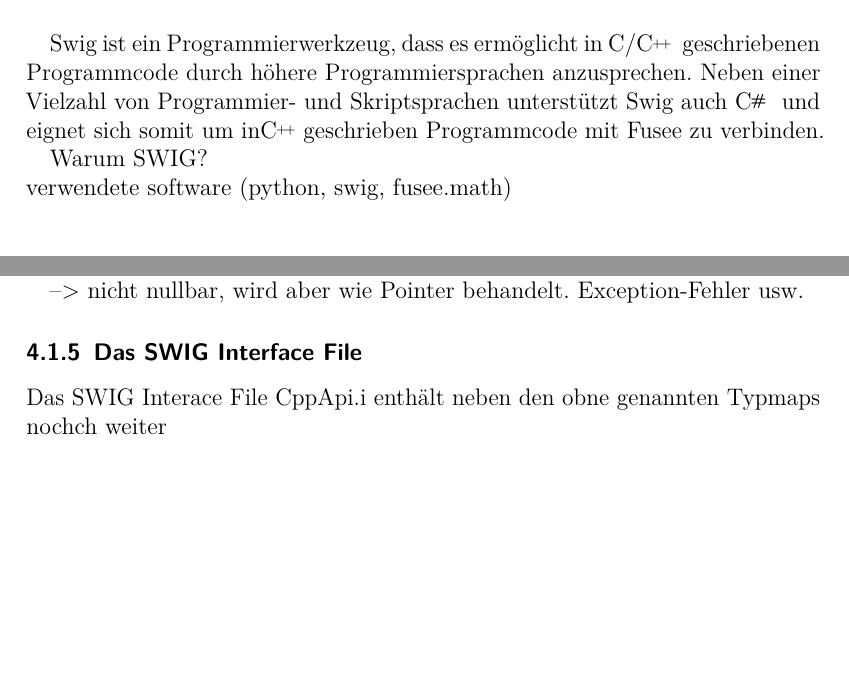
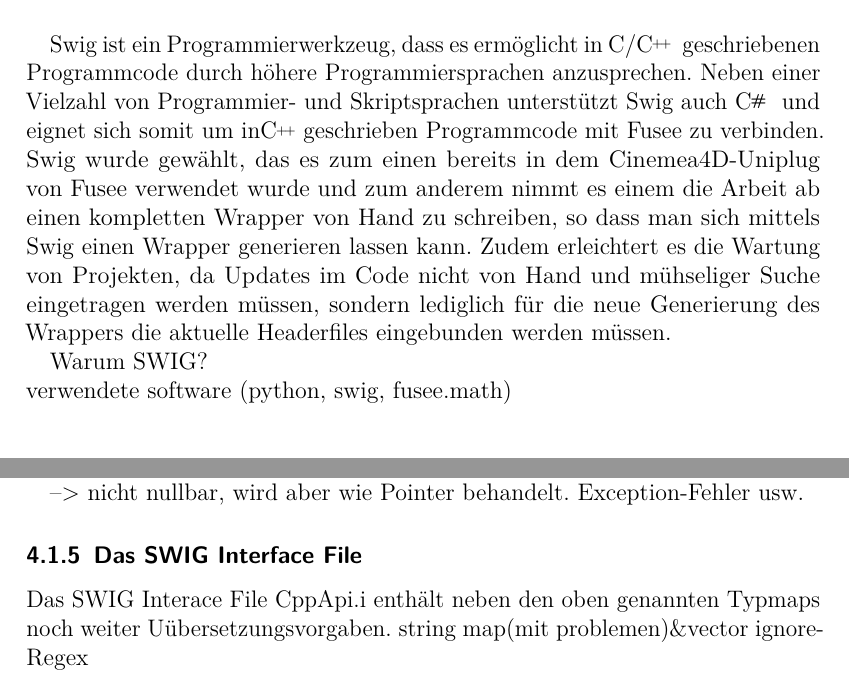
Before and after one commit to ASPePeX/UniplugBlenderDoku, a LaTeX document (Tex/Main.tex, which reads Tex/Umsetzung.tex): two parts of pages 6 and 9 of 10 before the commit and two parts of pages 6 and 9 of 11 after it, joined at a grey line, cut so that both start at the same text, the shorter picture padded with empty space. Compiled offline with pdfLaTeX.

Commit message:
noch was zur einleitung  bei SWIG

```diff
--- a/Tex/Umsetzung.tex
+++ b/Tex/Umsetzung.tex
@@ -2,7 +2,7 @@
 
 \mysubsection{Linda Schey, Sarah Häfele}{SWIG}
 
-Swig ist ein Programmierwerkzeug, dass es ermöglicht in C/\CC~ geschriebenen Programmcode durch höhere Programmiersprachen anzusprechen. Neben einer Vielzahl von Programmier- und Skriptsprachen unterstützt Swig auch \CS~ und eignet sich somit um in\CC~geschrieben Programmcode mit Fusee zu verbinden.
+Swig ist ein Programmierwerkzeug, dass es ermöglicht in C/\CC~ geschriebenen Programmcode durch höhere Programmiersprachen anzusprechen. Neben einer Vielzahl von Programmier- und Skriptsprachen unterstützt Swig auch \CS~ und eignet sich somit um in\CC~geschrieben Programmcode mit Fusee zu verbinden. Swig wurde gewählt, das es zum einen bereits in dem Cinemea4D-Uniplug von Fusee verwendet wurde und zum anderem nimmt es einem die Arbeit ab einen kompletten Wrapper von Hand zu schreiben, so dass man sich mittels Swig einen Wrapper generieren lassen kann. Zudem erleichtert es die Wartung von Projekten, da Updates im Code nicht von Hand und mühseliger Suche eingetragen werden müssen, sondern lediglich für die neue Generierung des Wrappers die aktuelle Headerfiles eingebunden werden müssen.
 
 Warum SWIG?\\
 verwendete software (python, swig, fusee.math)\\\\
@@ -77,7 +77,10 @@ Zeigertypen können in C\# nur im unsafe-Kontext verwendet werden. Zudem unterli
 --> nicht nullbar, wird aber wie Pointer behandelt. Exception-Fehler usw.
 
 \subsubsection{Das SWIG Interface File}\label{subsubsec:Swiginterface}
-Das SWIG Interace File CppApi.i enthält neben den obne genannten Typmaps nochch weiter
+Das SWIG Interace File CppApi.i enthält neben den oben genannten Typmaps noch weiter  Uübersetzungsvorgaben.
+string
+map(mit problemen)\&vector
+ignore-Regex
 
 
 \subsubsection{GC}\label{subsubsec:GC}
```
Also changed, not shown: Tex/Umsetzung.tex (2 more changed lines).
